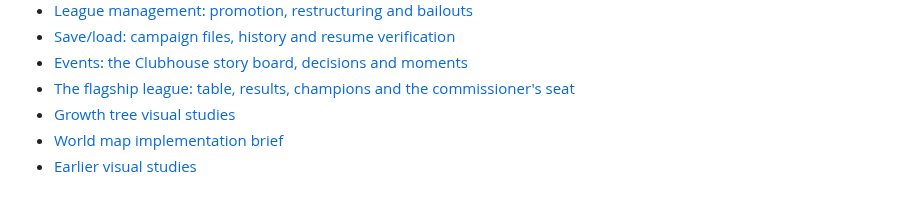
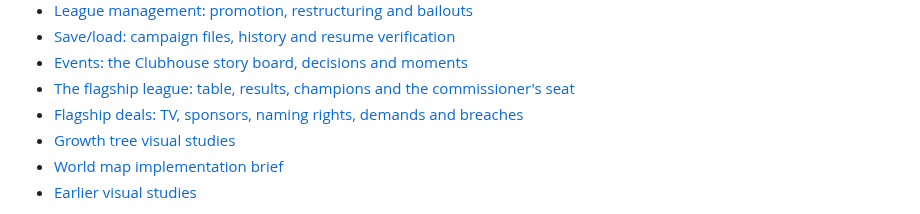
Before and after one commit to rigs387/sports_founder, a Markdown page: docs/README.md, the part around the change. Drawn GitHub-style.

Commit message:
Flagship deals step 8: measurement, Elite slate trim and docs (GDD v1.28)
Co-Authored-By: Claude Opus 5.5 <noreply@anthropic.com>

```diff
--- a/docs/README.md
+++ b/docs/README.md
@@ -18,6 +18,7 @@ Start with the [world map's current direction](world-map/README.md): **Matchday
 - [Save/load: campaign files, history and resume verification](save-load/README.md)
 - [Events: the Clubhouse story board, decisions and moments](events/README.md)
 - [The flagship league: table, results, champions and the commissioner's seat](flagship/README.md)
+- [Flagship deals: TV, sponsors, naming rights, demands and breaches](deals/README.md)
 - [Growth tree visual studies](growth-tree/README.md)
 - [World map implementation brief](world-map/brief.html)
 - [Earlier visual studies](world-map/README.md#earlier-studies)
```
Also changed, not shown: CLAUDE.md (+11 -0 lines), docs/deals/README.md (added, +62 -0 lines), sports-founder-tech-plan.md (+12 -0 lines), docs/deals/narrow.png (added), docs/deals/offers.png (added), docs/deals/review.png (added), 2 other files.
